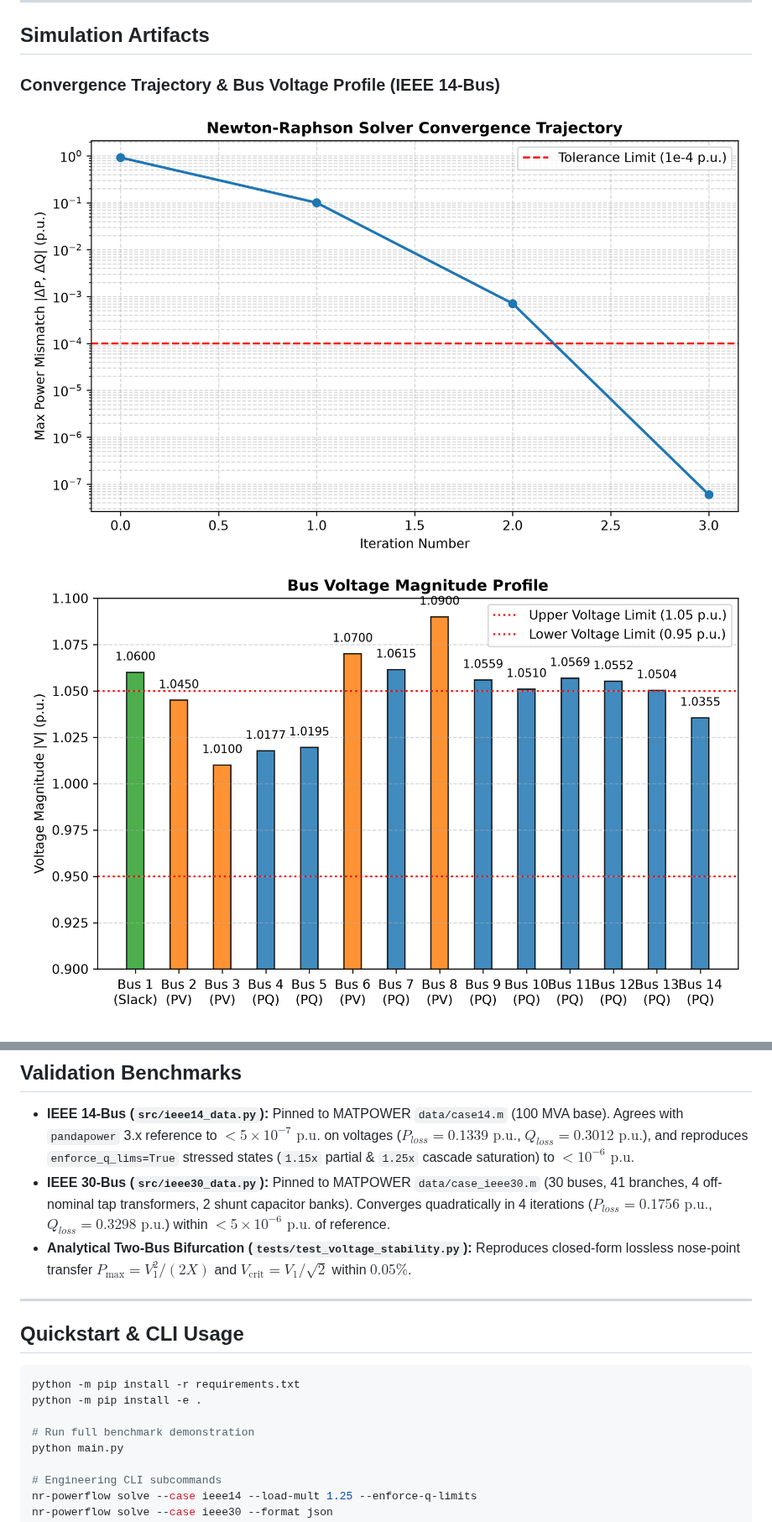
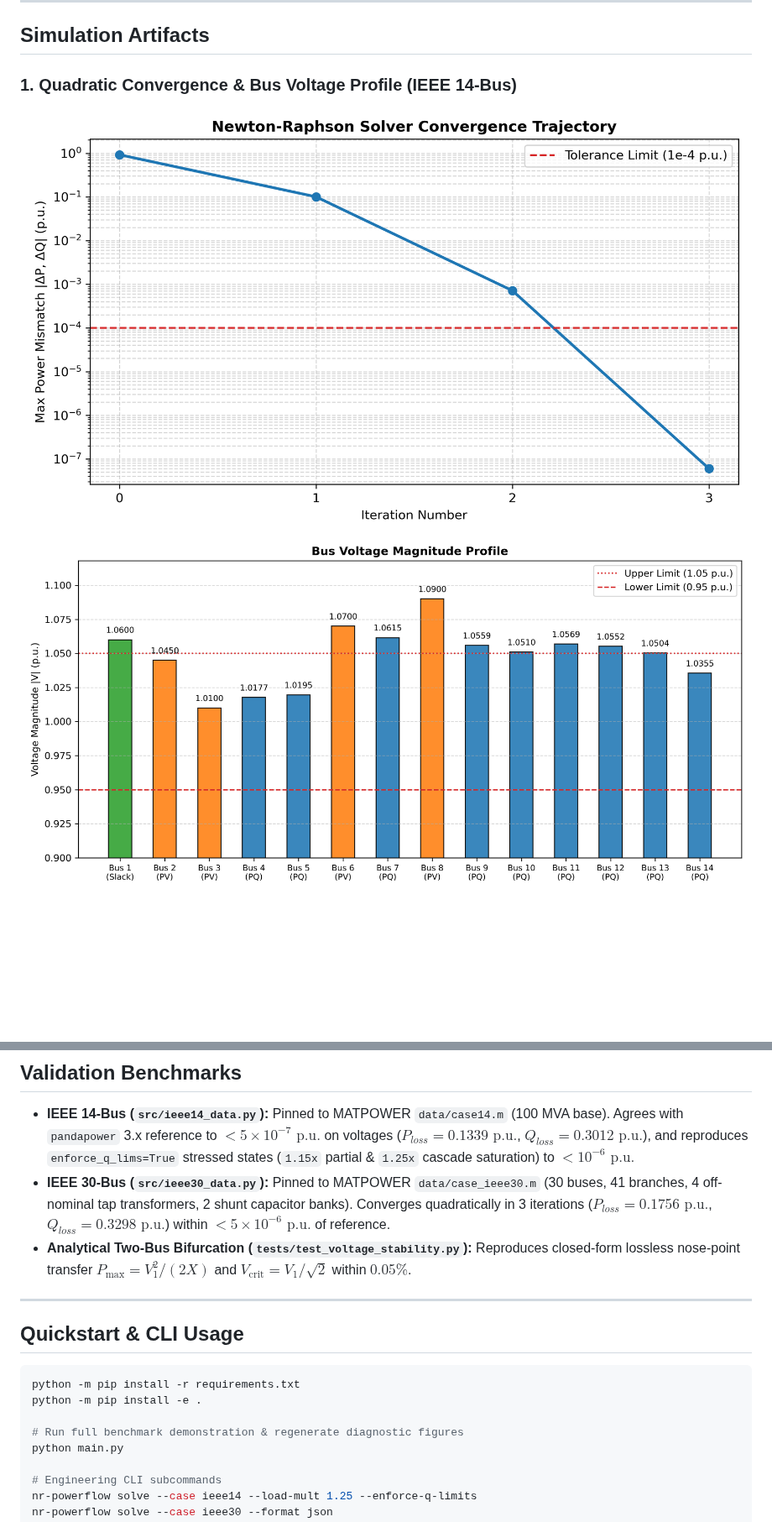
Before and after one commit to hariszafar740-lang/power-systems-newton-raphson-solver, a Markdown page: README.md, 2 parts joined by grey strips. Shown at 84% size. Rendered like a GitHub page; pictures changed too: results/convergence_curve.png, results/voltage_profile.png; blank space fills up the shorter version.

Commit message:
fix(polish): sync N-1 dashboard bounds, plot typography, and README figures (#17) (#18)

```diff
--- a/README.md
+++ b/README.md
@@ -42,6 +42,6 @@ $$\begin{bmatrix} \Delta P \\ \Delta Q \end{bmatrix} = \begin{bmatrix} J_{11} &
 
 ## Simulation Artifacts
 
-### Convergence Trajectory & Bus Voltage Profile (IEEE 14-Bus)
+### 1. Quadratic Convergence & Bus Voltage Profile (IEEE 14-Bus)
 ![Convergence Curve](results/convergence_curve.png)
 ![Voltage Profile](results/voltage_profile.png)
@@ -51,7 +58,7 @@ $$\begin{bmatrix} \Delta P \\ \Delta Q \end{bmatrix} = \begin{bmatrix} J_{11} &
 ## Validation Benchmarks
 
 * **IEEE 14-Bus (`src/ieee14_data.py`):** Pinned to MATPOWER `data/case14.m` (100 MVA base). Agrees with `pandapower` 3.x reference to **$< 5 \times 10^{-7}\text{ p.u.}$** on voltages ($P_{loss} = 0.1339\text{ p.u.}$, $Q_{loss} = 0.3012\text{ p.u.}$), and reproduces `enforce_q_lims=True` stressed states (`1.15x` partial & `1.25x` cascade saturation) to **$< 10^{-6}\text{ p.u.}$**
-* **IEEE 30-Bus (`src/ieee30_data.py`):** Pinned to MATPOWER `data/case_ieee30.m` (30 buses, 41 branches, 4 off-nominal tap transformers, 2 shunt capacitor banks). Converges quadratically in 4 iterations ($P_{loss} = 0.1756\text{ p.u.}$, $Q_{loss} = 0.3298\text{ p.u.}$) within **$< 5 \times 10^{-6}\text{ p.u.}$** of reference.
+* **IEEE 30-Bus (`src/ieee30_data.py`):** Pinned to MATPOWER `data/case_ieee30.m` (30 buses, 41 branches, 4 off-nominal tap transformers, 2 shunt capacitor banks). Converges quadratically in 3 iterations ($P_{loss} = 0.1756\text{ p.u.}$, $Q_{loss} = 0.3298\text{ p.u.}$) within **$< 5 \times 10^{-6}\text{ p.u.}$** of reference.
 * **Analytical Two-Bus Bifurcation (`tests/test_voltage_stability.py`):** Reproduces closed-form lossless nose-point transfer $P_{\max} = V_1^2 / (2X)$ and $V_{\text{crit}} = V_1 / \sqrt{2}$ within $0.05\%$.
 
 ---
@@ -62,7 +69,7 @@ $$\begin{bmatrix} \Delta P \\ \Delta Q \end{bmatrix} = \begin{bmatrix} J_{11} &
 python -m pip install -r requirements.txt
 python -m pip install -e .
 
-# Run full benchmark demonstration
+# Run full benchmark demonstration & regenerate diagnostic figures
 python main.py
 
 # Engineering CLI subcommands
```
Also changed, not shown: other parts of README.md (+10 -2 lines), results/contingency_ranking.png (added), results/jacobian_sparsity.png (added), results/pv_nose_curve.png (added), 8 other files.
